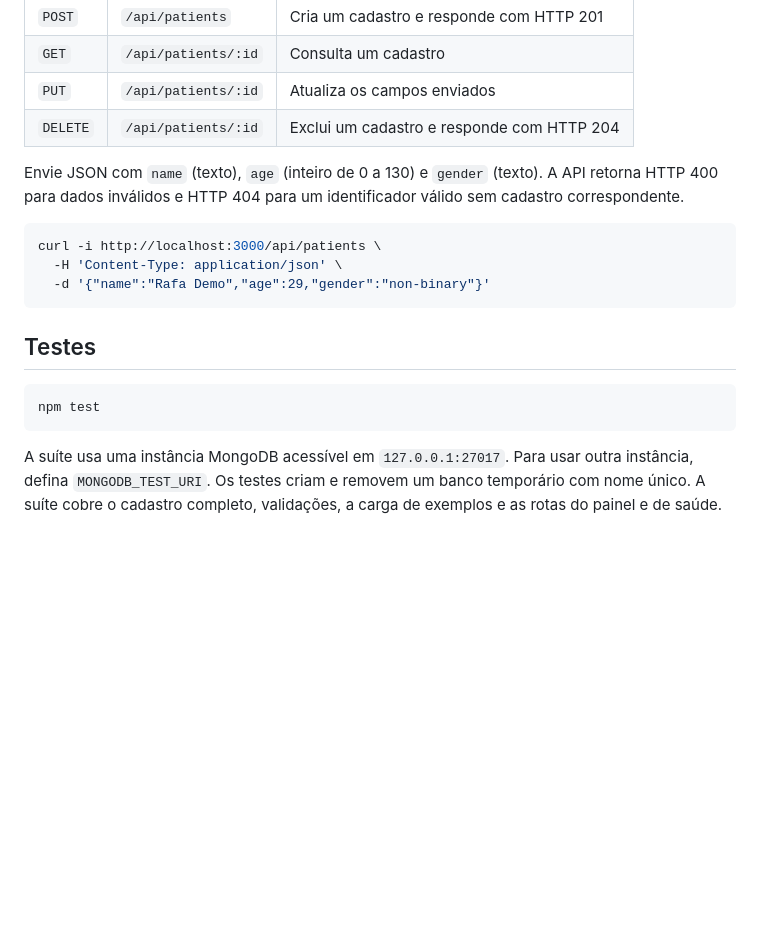
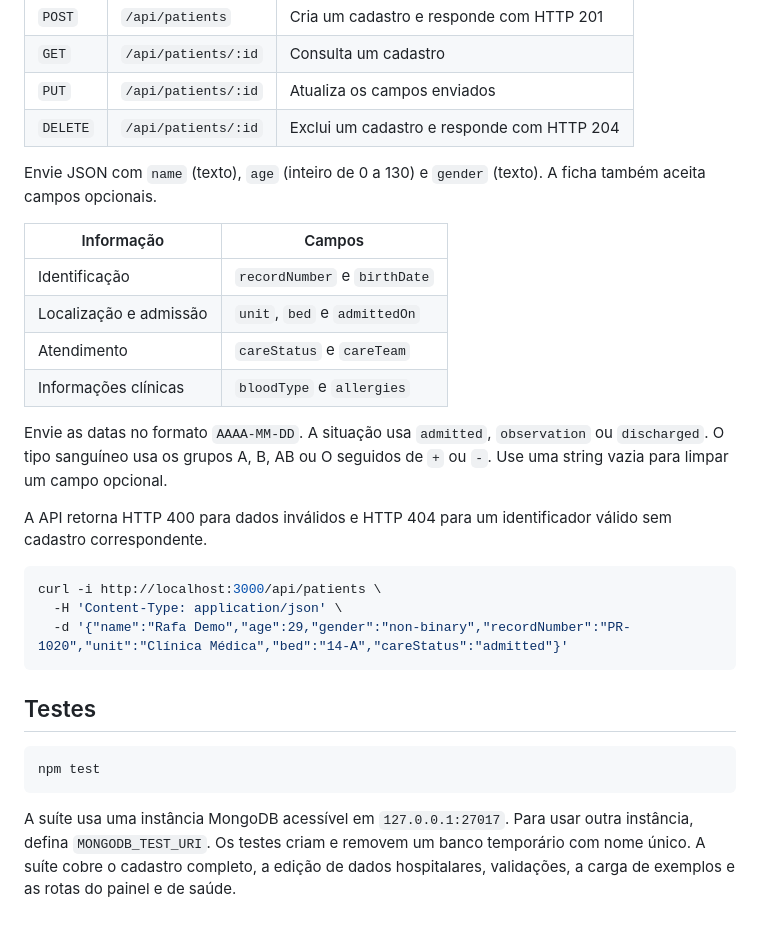
Before and after one commit to DandaraEmiliano/prontuario_eletronico, a Markdown page: README.md, the part around one of its changes. Drawn GitHub-style; blank space fills up the shorter version.

````diff
--- a/README.md
+++ b/README.md
@@ -51,12 +52,23 @@ O Express serve o painel estático e a API no mesmo endereço. O painel usa a AP
 | `PUT` | `/api/patients/:id` | Atualiza os campos enviados |
 | `DELETE` | `/api/patients/:id` | Exclui um cadastro e responde com HTTP 204 |
 
-Envie JSON com `name` (texto), `age` (inteiro de 0 a 130) e `gender` (texto). A API retorna HTTP 400 para dados inválidos e HTTP 404 para um identificador válido sem cadastro correspondente.
+Envie JSON com `name` (texto), `age` (inteiro de 0 a 130) e `gender` (texto). A ficha também aceita campos opcionais.
+
+| Informação | Campos |
+| --- | --- |
+| Identificação | `recordNumber` e `birthDate` |
+| Localização e admissão | `unit`, `bed` e `admittedOn` |
+| Atendimento | `careStatus` e `careTeam` |
+| Informações clínicas | `bloodType` e `allergies` |
+
+Envie as datas no formato `AAAA-MM-DD`. A situação usa `admitted`, `observation` ou `discharged`. O tipo sanguíneo usa os grupos A, B, AB ou O seguidos de `+` ou `-`. Use uma string vazia para limpar um campo opcional.
+
+A API retorna HTTP 400 para dados inválidos e HTTP 404 para um identificador válido sem cadastro correspondente.
 
 ```bash
 curl -i http://localhost:3000/api/patients \
   -H 'Content-Type: application/json' \
-  -d '{"name":"Rafa Demo","age":29,"gender":"non-binary"}'
+  -d '{"name":"Rafa Demo","age":29,"gender":"non-binary","recordNumber":"PR-1020","unit":"Clínica Médica","bed":"14-A","careStatus":"admitted"}'
 ```
 
 ## Testes
@@ -65,4 +77,4 @@ curl -i http://localhost:3000/api/patients \
 npm test
 ```
 
-A suíte usa uma instância MongoDB acessível em `127.0.0.1:27017`. Para usar outra instância, defina `MONGODB_TEST_URI`. Os testes criam e removem um banco temporário com nome único. A suíte cobre o cadastro completo, validações, a carga de exemplos e as rotas do painel e de saúde.
+A suíte usa uma instância MongoDB acessível em `127.0.0.1:27017`. Para usar outra instância, defina `MONGODB_TEST_URI`. Os testes criam e removem um banco temporário com nome único. A suíte cobre o cadastro completo, a edição de dados hospitalares, validações, a carga de exemplos e as rotas do painel e de saúde.
````
Also changed, not shown: other parts of README.md (+5 -4 lines), docs/painel.png, 8 other files.
